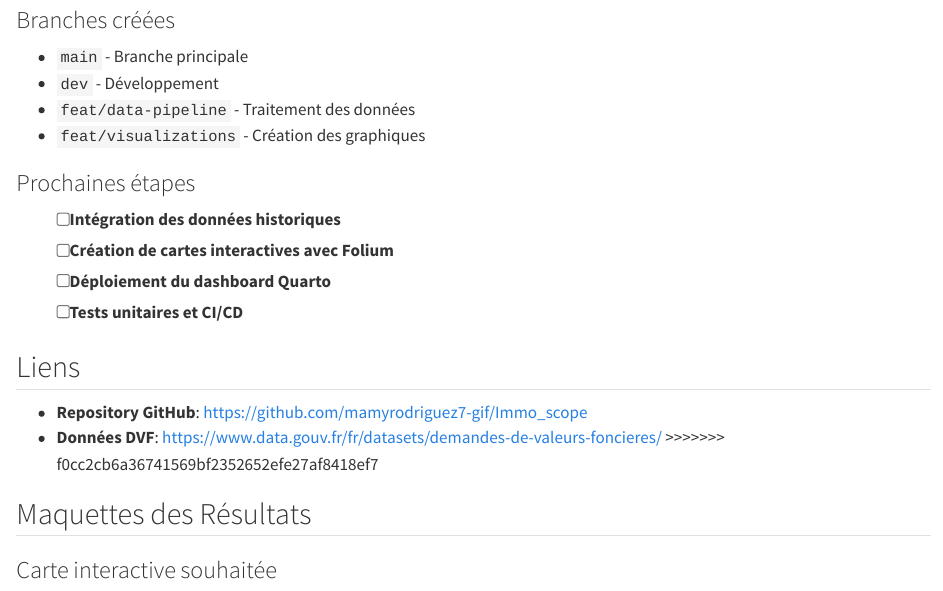
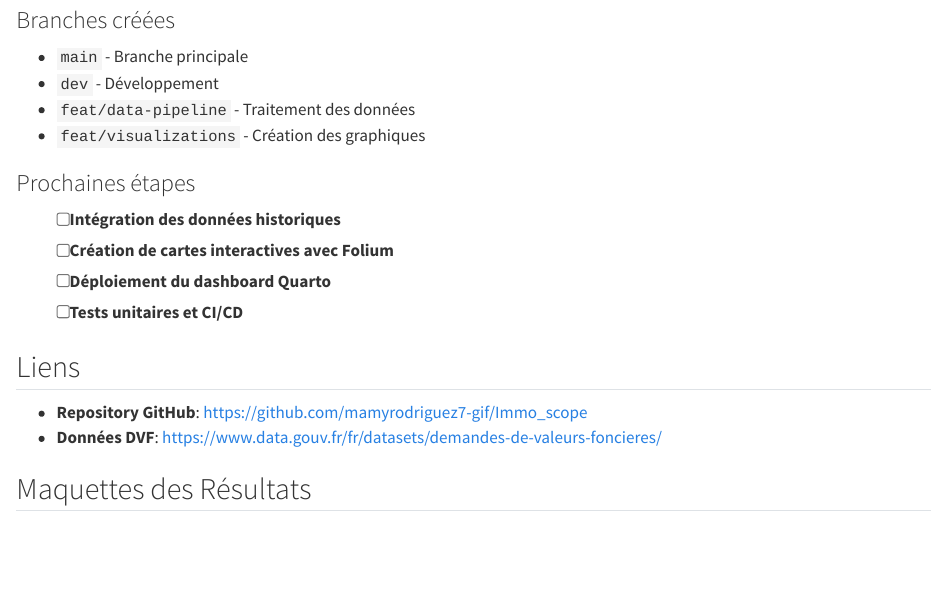
Before and after one commit to mamyrodriguez7-gif/Immo_scope, a Quarto document (README.qmd): the page in a window 1100 px wide, from 1530 px down. Rendered offline with R 4.5, knitr and Pandoc in place of Quarto, with nearby package versions.

Commit message:
Update README.qmd

```diff
--- a/README.qmd
+++ b/README.qmd
@@ -72,7 +72,6 @@ Immo_scope/
 ## Liens
 - **Repository GitHub**: https://github.com/mamyrodriguez7-gif/Immo_scope
 - **Données DVF**: https://www.data.gouv.fr/fr/datasets/demandes-de-valeurs-foncieres/
->>>>>>> f0cc2cb6a36741569bf2352652efe27af8418ef7
 
 ## Maquettes des Résultats
 
```
